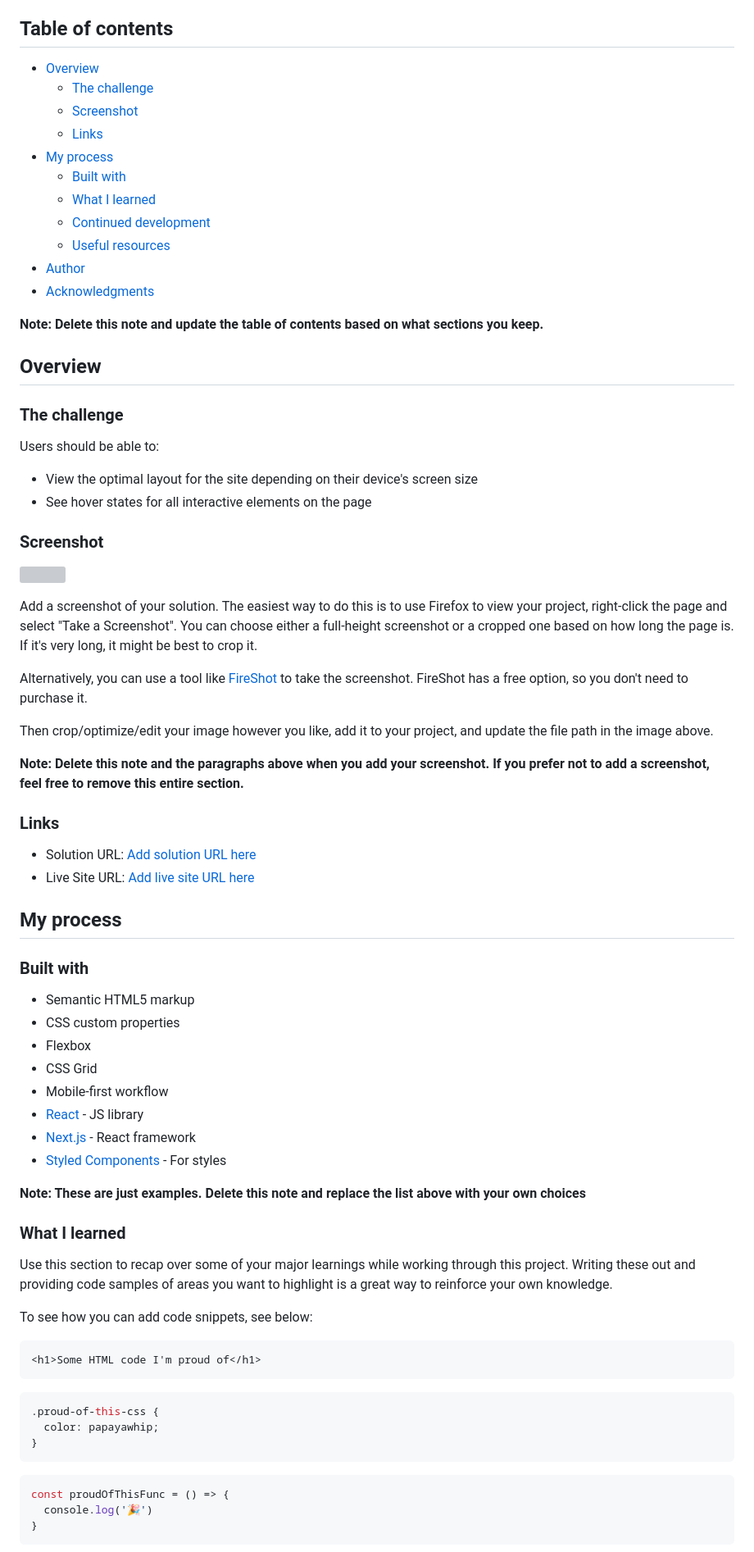
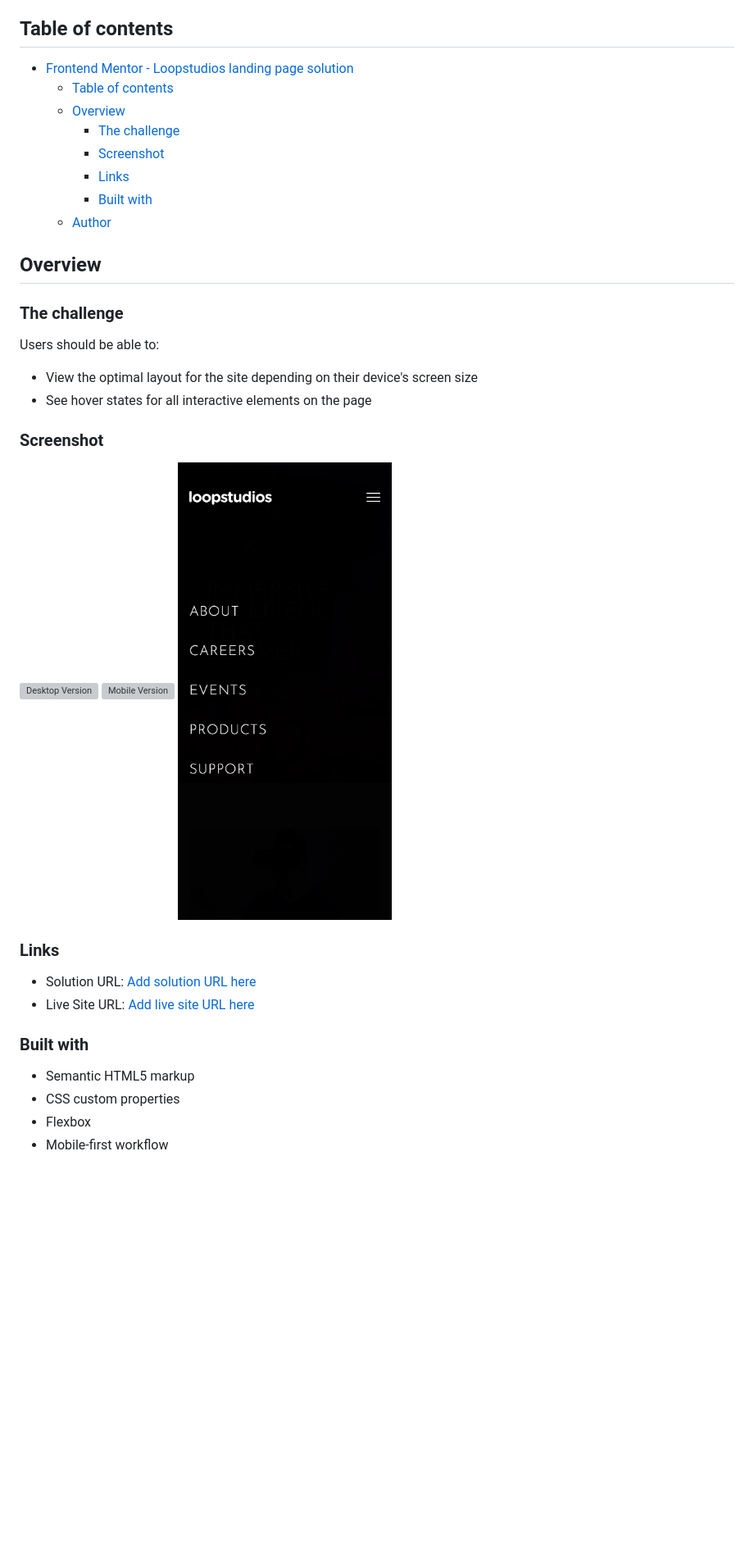
Before and after one commit to Nghuynh07/loopstudios_landingpage, a Markdown page: README-template.md, the part around one of its changes. Shown at 82% size. Rendered like a GitHub page; pictures changed too: solution_images/mobile_menu.png (added); blank space fills up the shorter version; grey boxes are pictures that could not be loaded.

Commit message:
nav, menu, logo

````diff
--- a/README-template.md
+++ b/README-template.md
@@ -4,19 +4,14 @@ This is a solution to the [Loopstudios landing page challenge on Frontend Mentor
 
 ## Table of contents
 
-- [Overview](#overview)
-  - [The challenge](#the-challenge)
-  - [Screenshot](#screenshot)
-  - [Links](#links)
-- [My process](#my-process)
-  - [Built with](#built-with)
-  - [What I learned](#what-i-learned)
-  - [Continued development](#continued-development)
-  - [Useful resources](#useful-resources)
-- [Author](#author)
-- [Acknowledgments](#acknowledgments)
-
-**Note: Delete this note and update the table of contents based on what sections you keep.**
+- [Frontend Mentor - Loopstudios landing page solution](#frontend-mentor---loopstudios-landing-page-solution)
+  - [Table of contents](#table-of-contents)
+  - [Overview](#overview)
+    - [The challenge](#the-challenge)
+    - [Screenshot](#screenshot)
+    - [Links](#links)
+    - [Built with](#built-with)
+  - [Author](#author)
 
 ## Overview
 
@@ -29,15 +24,9 @@ Users should be able to:
 
 ### Screenshot
 
-![](./screenshot.jpg)
-
-Add a screenshot of your solution. The easiest way to do this is to use Firefox to view your project, right-click the page and select "Take a Screenshot". You can choose either a full-height screenshot or a cropped one based on how long the page is. If it's very long, it might be best to crop it.
-
-Alternatively, you can use a tool like [FireShot](https://getfireshot.com/) to take the screenshot. FireShot has a free option, so you don't need to purchase it.
-
-Then crop/optimize/edit your image however you like, add it to your project, and update the file path in the image above.
-
-**Note: Delete this note and the paragraphs above when you add your screenshot. If you prefer not to add a screenshot, feel free to remove this entire section.**
+![Desktop Version](./solution_images/desktop.png)
+![Mobile Version](./solution_images/mobile.png)
+![Mobile Version](./solution_images/mobile_menu.png)
 
 ### Links
 
@@ -45,37 +34,8 @@ Then crop/optimize/edit your image however you like, add it to your project, and
 - Live Site URL: [Add live site URL here](https://your-live-site-url.com)
-
-## My process
 
 ### Built with
 
 - Semantic HTML5 markup
 - CSS custom properties
 - Flexbox
-- CSS Grid
 - Mobile-first workflow
-- [React](https://reactjs.org/) - JS library
-- [Next.js](https://nextjs.org/) - React framework
-- [Styled Components](https://styled-components.com/) - For styles
-
-**Note: These are just examples. Delete this note and replace the list above with your own choices**
-
-### What I learned
-
-Use this section to recap over some of your major learnings while working through this project. Writing these out and providing code samples of areas you want to highlight is a great way to reinforce your own knowledge.
-
-To see how you can add code snippets, see below:
-
-```html
-<h1>Some HTML code I'm proud of</h1>
-```
-```css
-.proud-of-this-css {
-  color: papayawhip;
-}
-```
-```js
-const proudOfThisFunc = () => {
-  console.log('🎉')
-}
-```
-
````
Also changed, not shown: other parts of README-template.md (+4 -28 lines), 9 other files.
